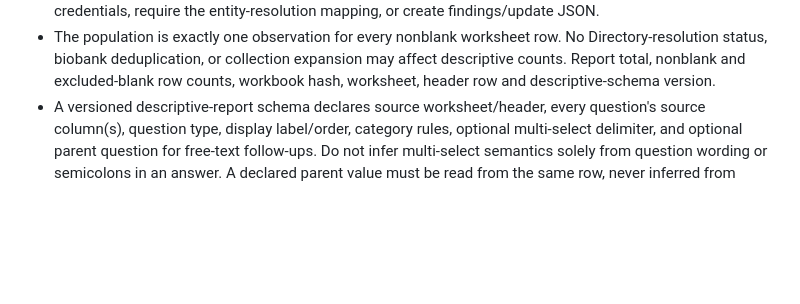
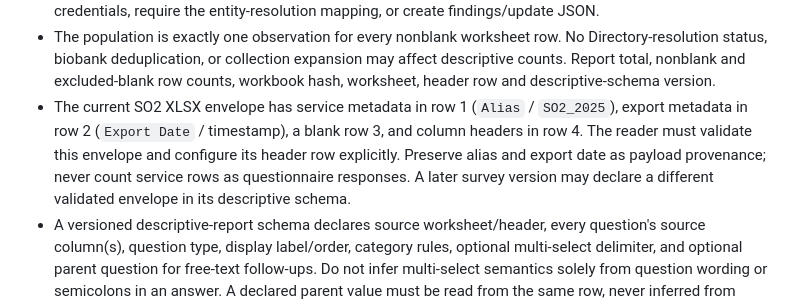
Before and after one commit to BBMRI-ERIC/directory-scripts, a Markdown page: DEVELOPMENT.md, the part around the change. Rendered like a GitHub page; blank space fills up the shorter version.

Commit message:
Specify SO2 workbook service rows
Record and validate the SO2 XLSX envelope: alias metadata, export date, blank separator and fourth-row headers. Preserve metadata as provenance while excluding service rows from descriptive statistics.

```diff
--- a/DEVELOPMENT.md
+++ b/DEVELOPMENT.md
@@ -804,6 +804,12 @@ above and must not be added as a section of its findings report.
   No Directory-resolution status, biobank deduplication, or collection expansion
   may affect descriptive counts. Report total, nonblank and excluded-blank row
   counts, workbook hash, worksheet, header row and descriptive-schema version.
+- The current SO2 XLSX envelope has service metadata in row 1 (`Alias` /
+  `SO2_2025`), export metadata in row 2 (`Export Date` / timestamp), a blank
+  row 3, and column headers in row 4. The reader must validate this envelope and
+  configure its header row explicitly. Preserve alias and export date as payload
+  provenance; never count service rows as questionnaire responses. A later survey
+  version may declare a different validated envelope in its descriptive schema.
 - A versioned descriptive-report schema declares source worksheet/header, every
   question's source column(s), question type, display label/order, category rules,
   optional multi-select delimiter, and optional parent question for free-text
```
